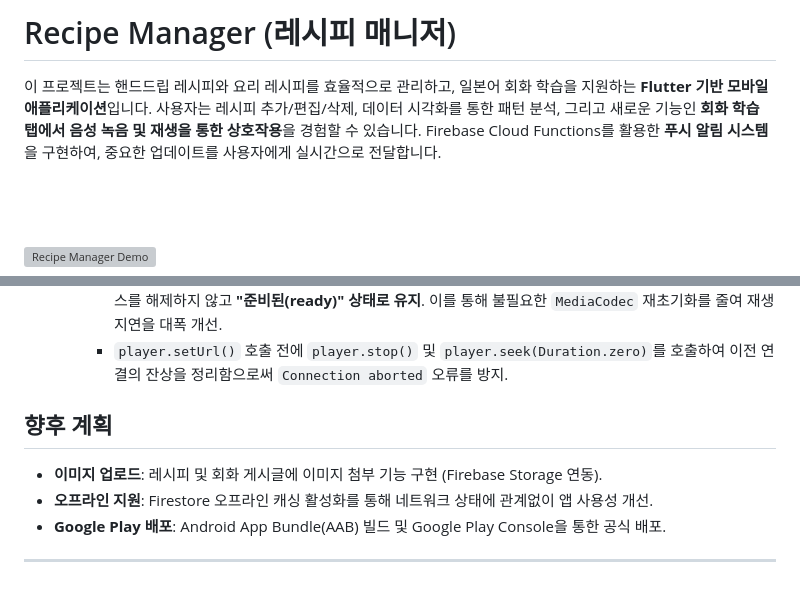
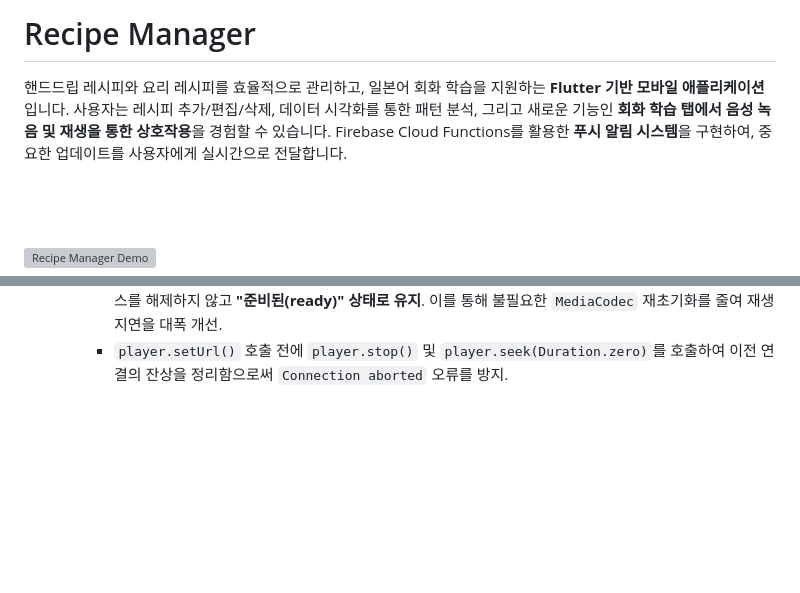
Before and after one commit to seonghorang/Recipe, a Markdown page: README.md, 2 parts joined by grey strips. GitHub-like rendering; blank space fills up the shorter version; grey boxes are pictures that could not be loaded.

```diff
--- a/README.md
+++ b/README.md
@@ -1,6 +1,6 @@
-# Recipe Manager (레시피 매니저)
+# Recipe Manager
 
-이 프로젝트는 핸드드립 레시피와 요리 레시피를 효율적으로 관리하고, 일본어 회화 학습을 지원하는 **Flutter 기반 모바일 애플리케이션**입니다. 사용자는 레시피 추가/편집/삭제, 데이터 시각화를 통한 패턴 분석, 그리고 새로운 기능인 **회화 학습 탭에서 음성 녹음 및 재생을 통한 상호작용**을 경험할 수 있습니다. Firebase Cloud Functions를 활용한 **푸시 알림 시스템**을 구현하여, 중요한 업데이트를 사용자에게 실시간으로 전달합니다.
+핸드드립 레시피와 요리 레시피를 효율적으로 관리하고, 일본어 회화 학습을 지원하는 **Flutter 기반 모바일 애플리케이션**입니다. 사용자는 레시피 추가/편집/삭제, 데이터 시각화를 통한 패턴 분석, 그리고 새로운 기능인 **회화 학습 탭에서 음성 녹음 및 재생을 통한 상호작용**을 경험할 수 있습니다. Firebase Cloud Functions를 활용한 **푸시 알림 시스템**을 구현하여, 중요한 업데이트를 사용자에게 실시간으로 전달합니다.
 
 <br>
 <br>
@@ -72,10 +72,3 @@
     - `dispose()` 시점에 모든 `StreamSubscription`을 `cancel()`하여 리소스 누수 방지.
     - `just_audio`의 `AudioPlayer` 인스턴스가 `ProcessingState.completed` 상태에 도달했을 때 `player.stop()` 대신 `player.pause()`와 `player.seek(Duration.zero)`를 사용하여 플레이어 리소스를 해제하지 않고 **"준비된(ready)" 상태로 유지**. 이를 통해 불필요한 `MediaCodec` 재초기화를 줄여 재생 지연을 대폭 개선.
     - `player.setUrl()` 호출 전에 `player.stop()` 및 `player.seek(Duration.zero)`를 호출하여 이전 연결의 잔상을 정리함으로써 `Connection aborted` 오류를 방지.
-
-## 향후 계획
-- **이미지 업로드**: 레시피 및 회화 게시글에 이미지 첨부 기능 구현 (Firebase Storage 연동).
-- **오프라인 지원**: Firestore 오프라인 캐싱 활성화를 통해 네트워크 상태에 관계없이 앱 사용성 개선.
-- **Google Play 배포**: Android App Bundle(AAB) 빌드 및 Google Play Console을 통한 공식 배포.
-
----
```
